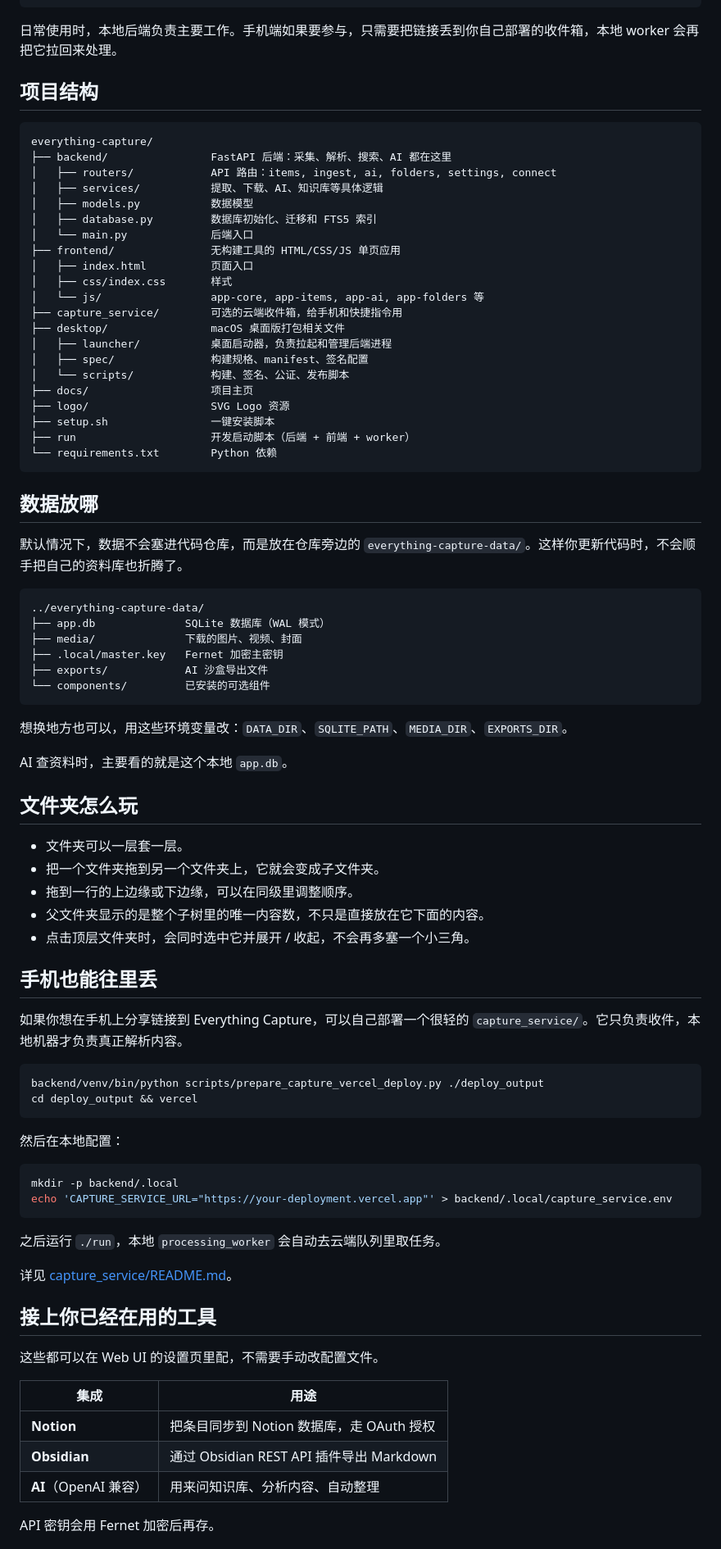
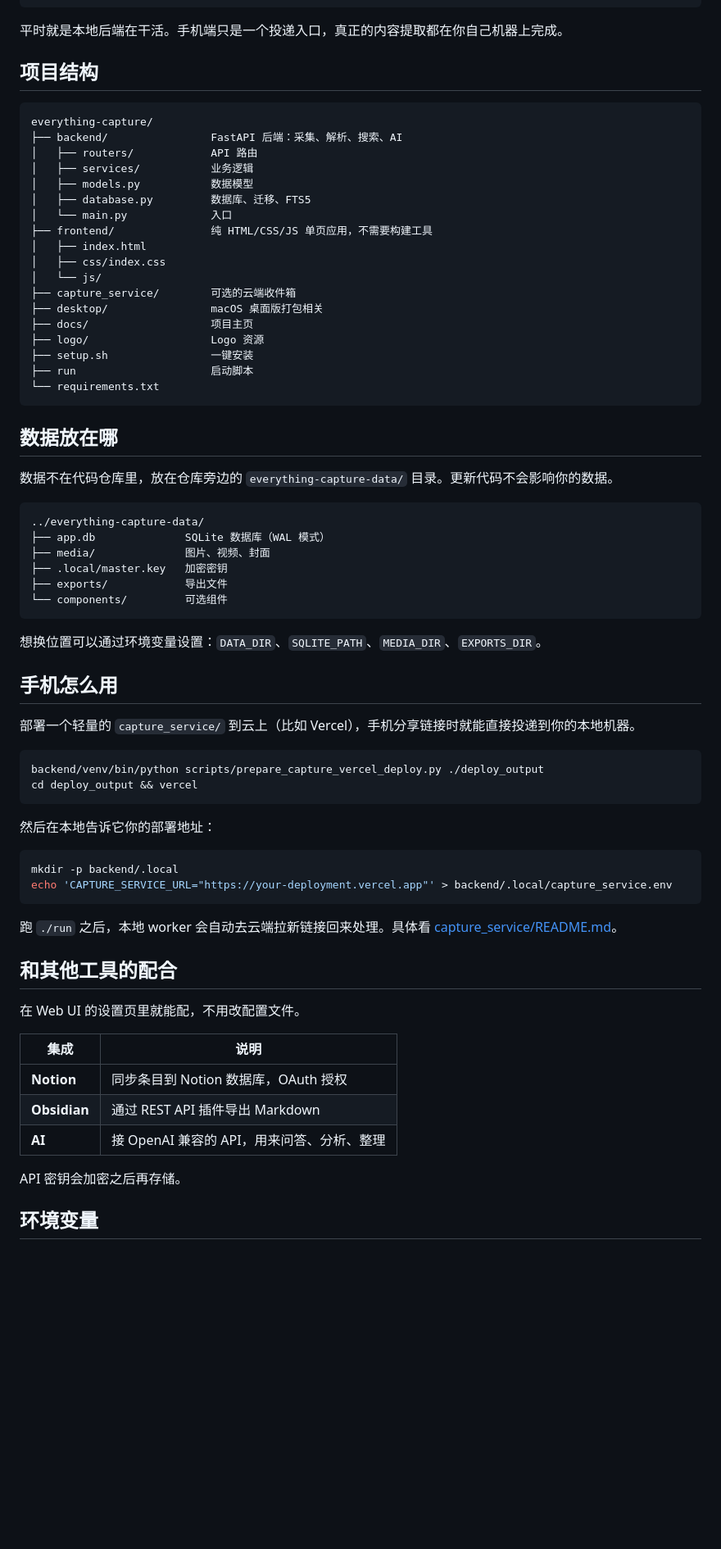
Before and after one commit to agentenatalie/everything-capture, a Markdown page: README.md, the part around one of its changes. Shown at 82% size. GitHub-like rendering; blank space fills up the shorter version.

Commit message:
docs: update installation and configuration instructions in README.md

````diff
--- a/README.md
+++ b/README.md
@@ -155,88 +156,75 @@ backend/venv/bin/pip install -r requirements.txt
     → ../everything-capture-data/app.db + media/
 ```
 
-日常使用时，本地后端负责主要工作。手机端如果要参与，只需要把链接丢到你自己部署的收件箱，本地 worker 会再把它拉回来处理。
+平时就是本地后端在干活。手机端只是一个投递入口，真正的内容提取都在你自己机器上完成。
 
 ## 项目结构
 
 ```
 everything-capture/
-├── backend/                FastAPI 后端：采集、解析、搜索、AI 都在这里
-│   ├── routers/            API 路由：items, ingest, ai, folders, settings, connect
-│   ├── services/           提取、下载、AI、知识库等具体逻辑
+├── backend/                FastAPI 后端：采集、解析、搜索、AI
+│   ├── routers/            API 路由
+│   ├── services/           业务逻辑
 │   ├── models.py           数据模型
-│   ├── database.py         数据库初始化、迁移和 FTS5 索引
-│   └── main.py             后端入口
-├── frontend/               无构建工具的 HTML/CSS/JS 单页应用
-│   ├── index.html          页面入口
-│   ├── css/index.css       样式
-│   └── js/                 app-core, app-items, app-ai, app-folders 等
-├── capture_service/        可选的云端收件箱，给手机和快捷指令用
-├── desktop/                macOS 桌面版打包相关文件
-│   ├── launcher/           桌面启动器，负责拉起和管理后端进程
-│   ├── spec/               构建规格、manifest、签名配置
-│   └── scripts/            构建、签名、公证、发布脚本
+│   ├── database.py         数据库、迁移、FTS5
+│   └── main.py             入口
+├── frontend/               纯 HTML/CSS/JS 单页应用，不需要构建工具
+│   ├── index.html
+│   ├── css/index.css
+│   └── js/
+├── capture_service/        可选的云端收件箱
+├── desktop/                macOS 桌面版打包相关
 ├── docs/                   项目主页
-├── logo/                   SVG Logo 资源
-├── setup.sh                一键安装脚本
-├── run                     开发启动脚本（后端 + 前端 + worker）
-└── requirements.txt        Python 依赖
+├── logo/                   Logo 资源
+├── setup.sh                一键安装
+├── run                     启动脚本
+└── requirements.txt
 ```
 
-## 数据放哪
+## 数据放在哪
 
-默认情况下，数据不会塞进代码仓库，而是放在仓库旁边的 `everything-capture-data/`。这样你更新代码时，不会顺手把自己的资料库也折腾了。
+数据不在代码仓库里，放在仓库旁边的 `everything-capture-data/` 目录。更新代码不会影响你的数据。
 
 ```
 ../everything-capture-data/
 ├── app.db              SQLite 数据库（WAL 模式）
-├── media/              下载的图片、视频、封面
-├── .local/master.key   Fernet 加密主密钥
-├── exports/            AI 沙盒导出文件
-└── components/         已安装的可选组件
+├── media/              图片、视频、封面
+├── .local/master.key   加密密钥
+├── exports/            导出文件
+└── components/         可选组件
 ```
 
-想换地方也可以，用这些环境变量改：`DATA_DIR`、`SQLITE_PATH`、`MEDIA_DIR`、`EXPORTS_DIR`。
+想换位置可以通过环境变量设置：`DATA_DIR`、`SQLITE_PATH`、`MEDIA_DIR`、`EXPORTS_DIR`。
 
-AI 查资料时，主要看的就是这个本地 `app.db`。
+## 手机怎么用
 
-## 文件夹怎么玩
-
-- 文件夹可以一层套一层。
-- 把一个文件夹拖到另一个文件夹上，它就会变成子文件夹。
-- 拖到一行的上边缘或下边缘，可以在同级里调整顺序。
-- 父文件夹显示的是整个子树里的唯一内容数，不只是直接放在它下面的内容。
-- 点击顶层文件夹时，会同时选中它并展开 / 收起，不会再多塞一个小三角。
-
-## 手机也能往里丢
-
-如果你想在手机上分享链接到 Everything Capture，可以自己部署一个很轻的 `capture_service/`。它只负责收件，本地机器才负责真正解析内容。
+部署一个轻量的 `capture_service/` 到云上（比如 Vercel），手机分享链接时就能直接投递到你的本地机器。
 
 ```bash
 backend/venv/bin/python scripts/prepare_capture_vercel_deploy.py ./deploy_output
 cd deploy_output && vercel
 ```
 
-然后在本地配置：
+然后在本地告诉它你的部署地址：
 
 ```bash
 mkdir -p backend/.local
 echo 'CAPTURE_SERVICE_URL="https://your-deployment.vercel.app"' > backend/.local/capture_service.env
 ```
 
-之后运行 `./run`，本地 `processing_worker` 会自动去云端队列里取任务。
+跑 `./run` 之后，本地 worker 会自动去云端拉新链接回来处理。具体看 [capture_service/README.md](./capture_service/README.md)。
 
-详见 [capture_service/README.md](./capture_service/README.md)。
+## 和其他工具的配合
 
-## 接上你已经在用的工具
+在 Web UI 的设置页里就能配，不用改配置文件。
 
-这些都可以在 Web UI 的设置页里配，不需要手动改配置文件。
+| 集成 | 说明 |
+|---|---|
+| **Notion** | 同步条目到 Notion 数据库，OAuth 授权 |
+| **Obsidian** | 通过 REST API 插件导出 Markdown |
+| **AI** | 接 OpenAI 兼容的 API，用来问答、分析、整理 |
 
-| 集成 | 用途 |
-|---|---|
-| **Notion** | 把条目同步到 Notion 数据库，走 OAuth 授权 |
-| **Obsidian** | 通过 Obsidian REST API 插件导出 Markdown |
-| **AI**（OpenAI 兼容） | 用来问知识库、分析内容、自动整理 |
+API 密钥会加密之后再存储。
 
-API 密钥会用 Fernet 加密后再存。
+## 环境变量
 
````
Also changed, not shown: other parts of README.md (+66 -86 lines).
